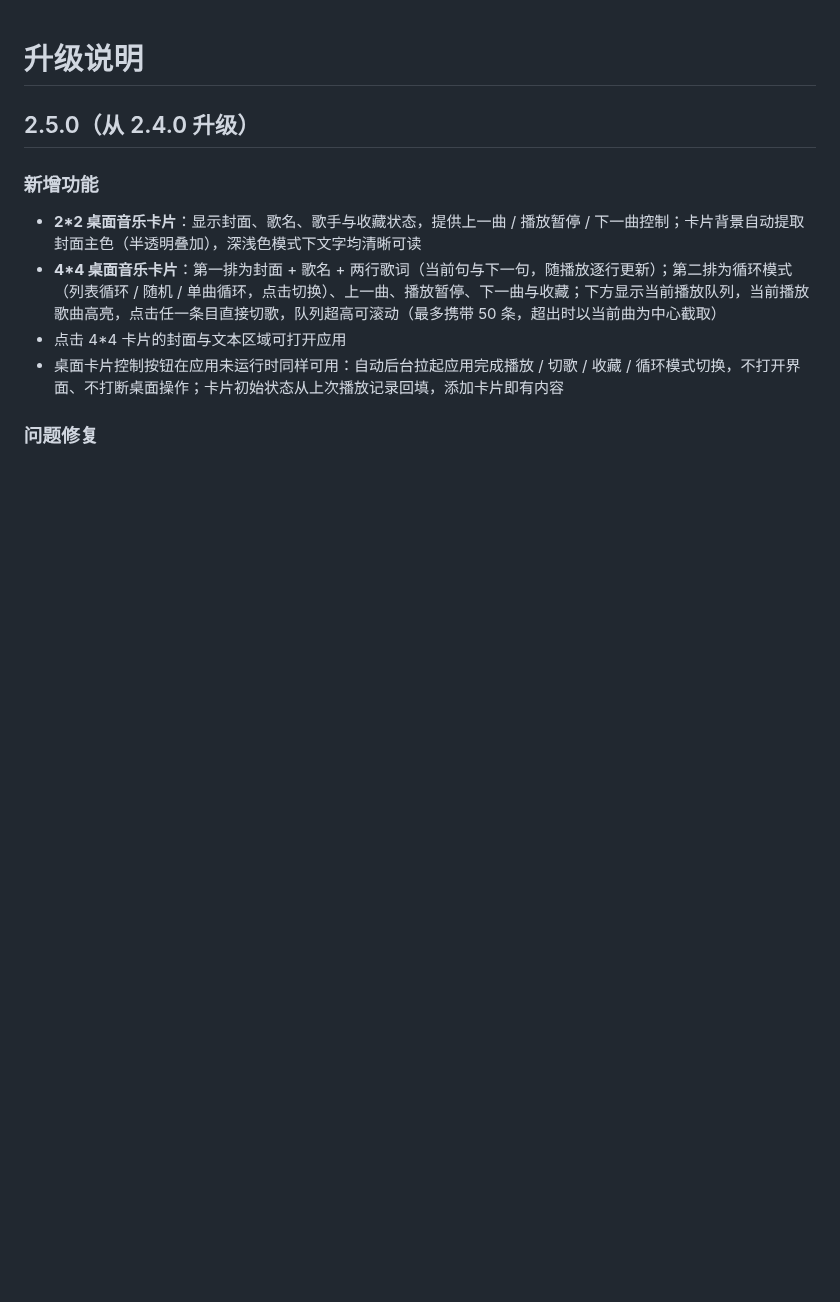
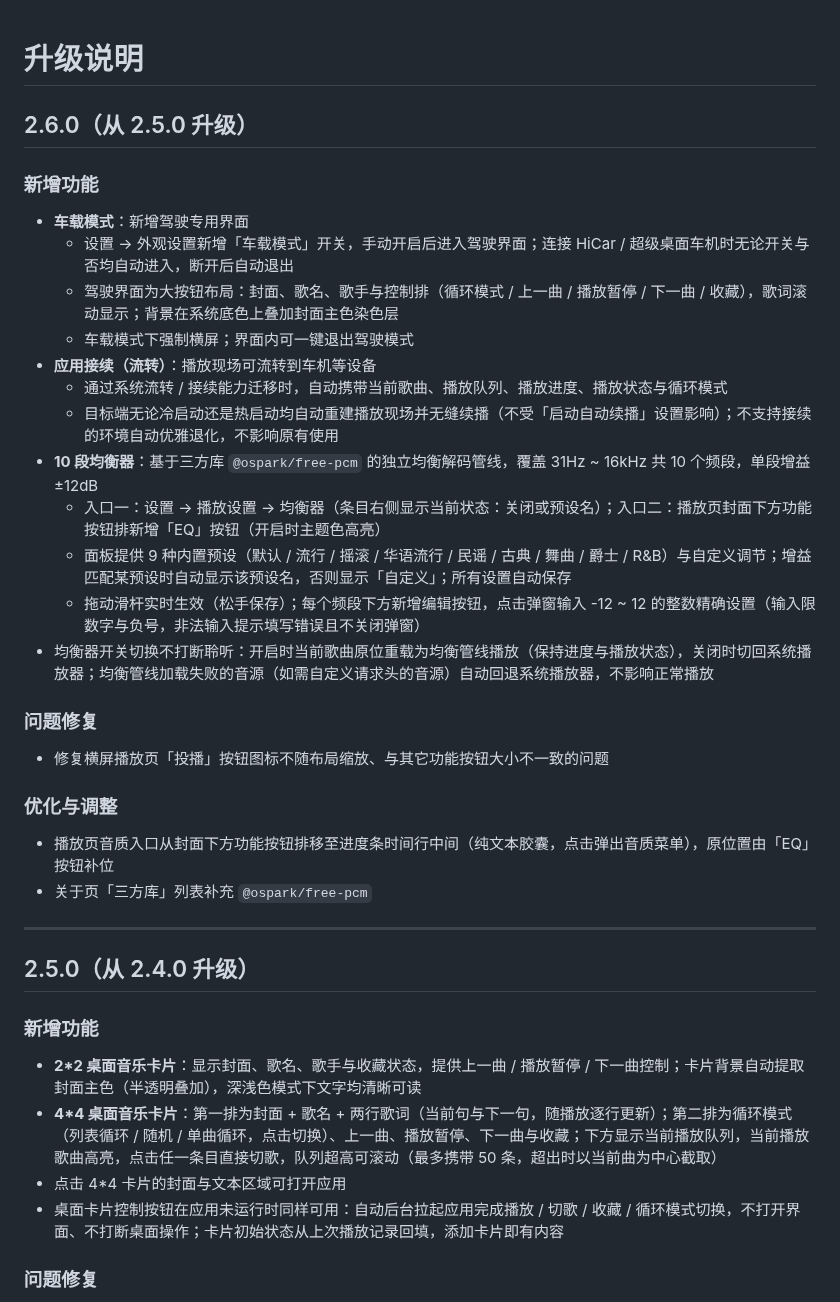
Before and after one commit to crazypig321/musicfreeOH, a Markdown page: CHANGELOG.md, the part around the change. Drawn GitHub-style; blank space fills up the shorter version.

Commit message:
更新日志

```diff
--- a/CHANGELOG.md
+++ b/CHANGELOG.md
@@ -1,4 +1,32 @@
 # 升级说明
+
+## 2.6.0（从 2.5.0 升级）
+
+### 新增功能
+
+- **车载模式**：新增驾驶专用界面
+  - 设置 → 外观设置新增「车载模式」开关，手动开启后进入驾驶界面；连接 HiCar / 超级桌面车机时无论开关与否均自动进入，断开后自动退出
+  - 驾驶界面为大按钮布局：封面、歌名、歌手与控制排（循环模式 / 上一曲 / 播放暂停 / 下一曲 / 收藏），歌词滚动显示；背景在系统底色上叠加封面主色染色层
+  - 车载模式下强制横屏；界面内可一键退出驾驶模式
+- **应用接续（流转）**：播放现场可流转到车机等设备
+  - 通过系统流转 / 接续能力迁移时，自动携带当前歌曲、播放队列、播放进度、播放状态与循环模式
+  - 目标端无论冷启动还是热启动均自动重建播放现场并无缝续播（不受「启动自动续播」设置影响）；不支持接续的环境自动优雅退化，不影响原有使用
+- **10 段均衡器**：基于三方库 `@ospark/free-pcm` 的独立均衡解码管线，覆盖 31Hz ~ 16kHz 共 10 个频段，单段增益 ±12dB
+  - 入口一：设置 → 播放设置 → 均衡器（条目右侧显示当前状态：关闭或预设名）；入口二：播放页封面下方功能按钮排新增「EQ」按钮（开启时主题色高亮）
+  - 面板提供 9 种内置预设（默认 / 流行 / 摇滚 / 华语流行 / 民谣 / 古典 / 舞曲 / 爵士 / R&B）与自定义调节；增益匹配某预设时自动显示该预设名，否则显示「自定义」；所有设置自动保存
+  - 拖动滑杆实时生效（松手保存）；每个频段下方新增编辑按钮，点击弹窗输入 -12 ~ 12 的整数精确设置（输入限数字与负号，非法输入提示填写错误且不关闭弹窗）
+- 均衡器开关切换不打断聆听：开启时当前歌曲原位重载为均衡管线播放（保持进度与播放状态），关闭时切回系统播放器；均衡管线加载失败的音源（如需自定义请求头的音源）自动回退系统播放器，不影响正常播放
+
+### 问题修复
+
+- 修复横屏播放页「投播」按钮图标不随布局缩放、与其它功能按钮大小不一致的问题
+
+### 优化与调整
+
+- 播放页音质入口从封面下方功能按钮排移至进度条时间行中间（纯文本胶囊，点击弹出音质菜单），原位置由「EQ」按钮补位
+- 关于页「三方库」列表补充 `@ospark/free-pcm`
+
+---
 
 ## 2.5.0（从 2.4.0 升级）
 
```
Also changed, not shown: README.md (+5 -0 lines), .appImage/erweima.png (added), 1 other file.
